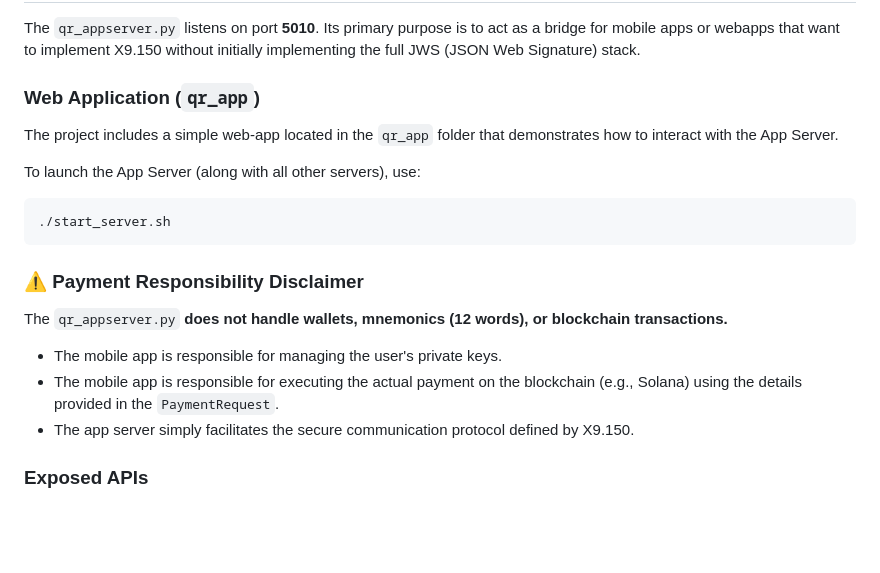
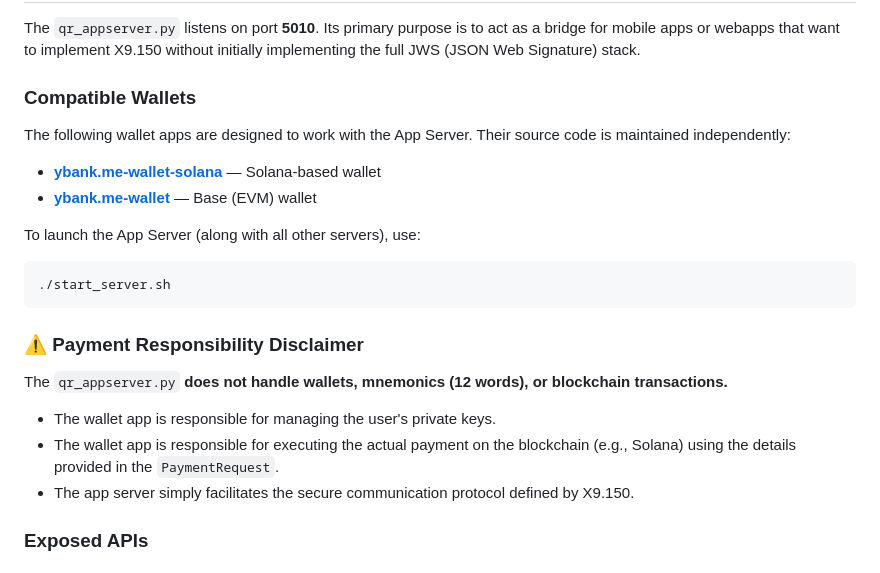
Before and after one commit to carlosnetto/x9.150-py, a Markdown page: README.md, the part around the change. Drawn GitHub-style; blank space fills up the shorter version.

Commit message:
Replace qr_app references with external wallet repos in README
Co-Authored-By: Claude Opus 4.6 <noreply@anthropic.com>

````diff
--- a/README.md
+++ b/README.md
@@ -147,8 +147,10 @@ To understand the implementation, follow these files in order to see how the X9.
 
 The `qr_appserver.py` listens on port **5010**. Its primary purpose is to act as a bridge for mobile apps or webapps that want to implement X9.150 without initially implementing the full JWS (JSON Web Signature) stack.
 
-### Web Application (`qr_app`)
-The project includes a simple web-app located in the `qr_app` folder that demonstrates how to interact with the App Server.
+### Compatible Wallets
+The following wallet apps are designed to work with the App Server. Their source code is maintained independently:
+*   **[ybank.me-wallet-solana](https://github.com/carlosnetto/ybank.me-wallet-solana)** — Solana-based wallet
+*   **[ybank.me-wallet](https://github.com/carlosnetto/ybank.me-wallet)** — Base (EVM) wallet
 
 To launch the App Server (along with all other servers), use:
 ```bash
@@ -157,8 +159,8 @@ To launch the App Server (along with all other servers), use:
 
 ### ⚠️ Payment Responsibility Disclaimer
 The `qr_appserver.py` **does not handle wallets, mnemonics (12 words), or blockchain transactions.**
-*   The mobile app is responsible for managing the user's private keys.
-*   The mobile app is responsible for executing the actual payment on the blockchain (e.g., Solana) using the details provided in the `PaymentRequest`.
+*   The wallet app is responsible for managing the user's private keys.
+*   The wallet app is responsible for executing the actual payment on the blockchain (e.g., Solana) using the details provided in the `PaymentRequest`.
 *   The app server simply facilitates the secure communication protocol defined by X9.150.
 
 ### Exposed APIs
````
